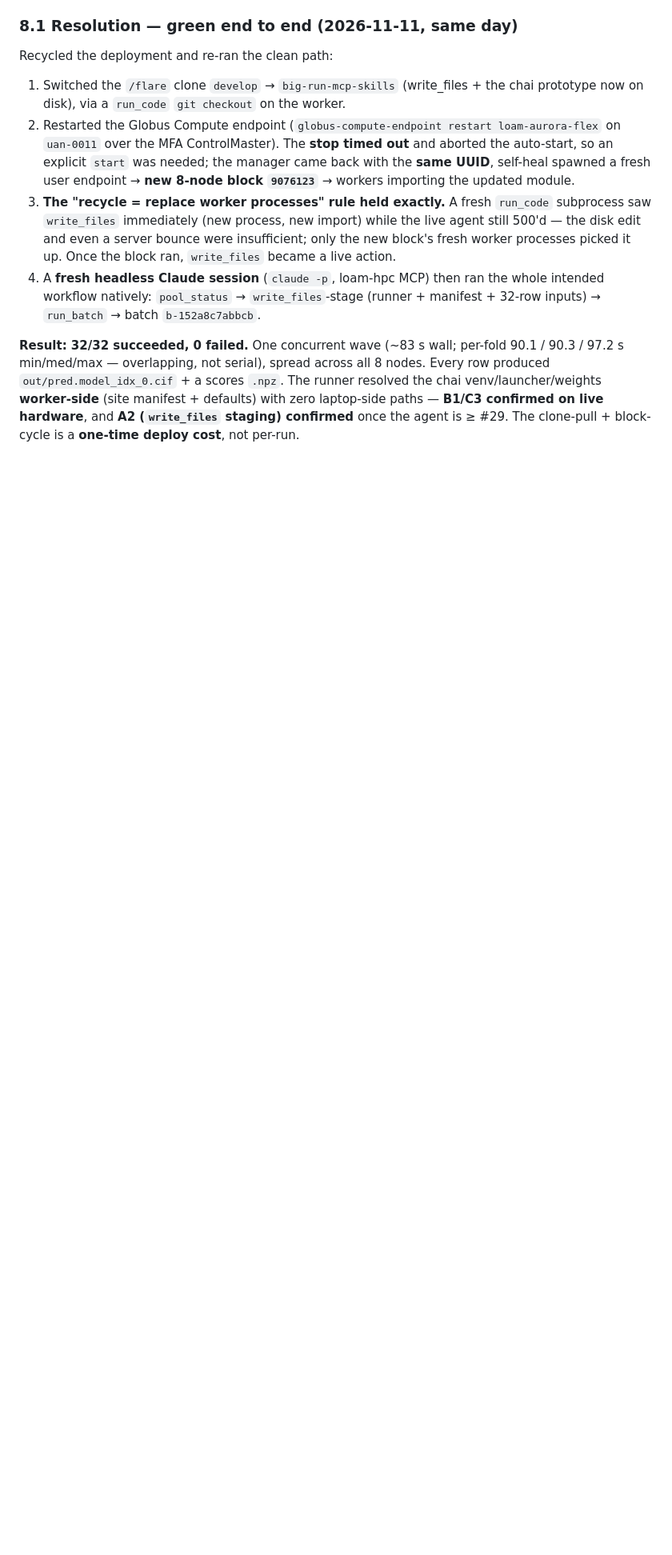
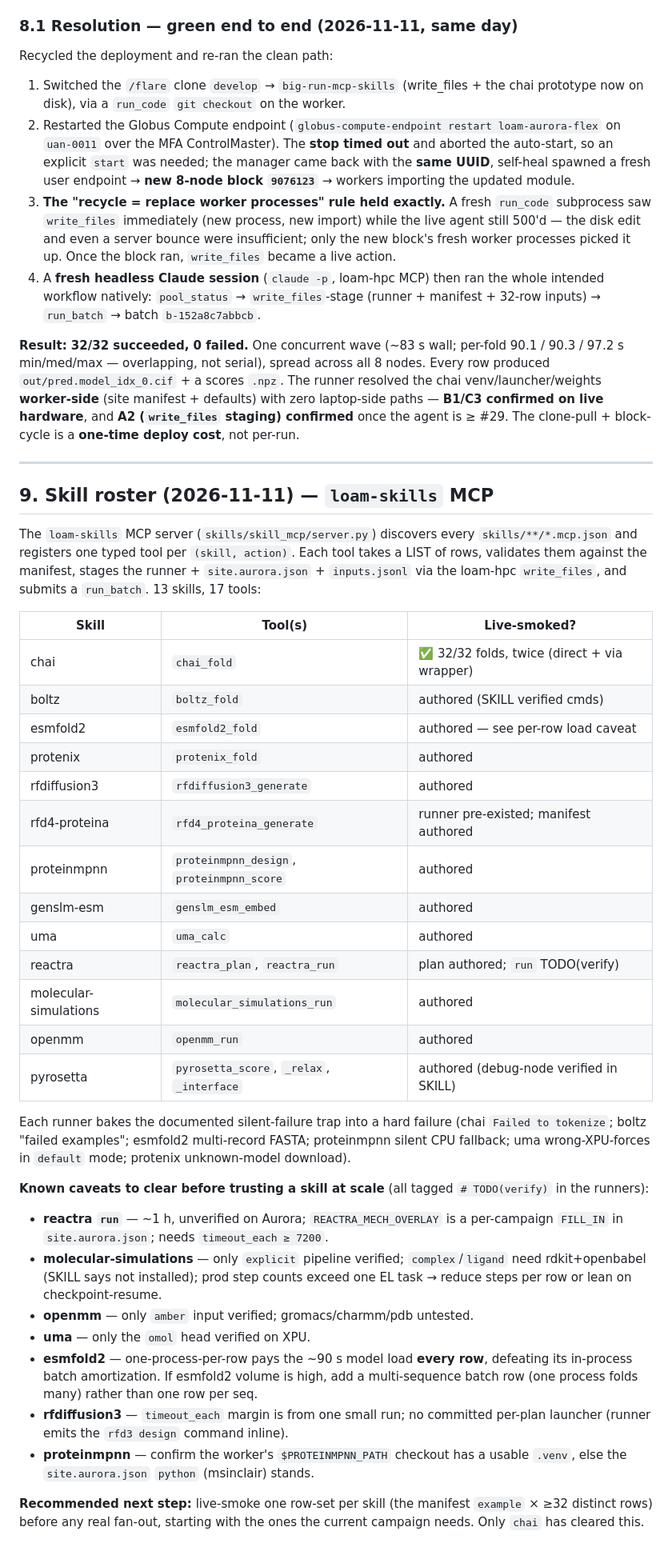
Before and after one commit to ramanathanlab/loam, a Markdown page: docs/SKILL_MCP_DESIGN.md, the part around the change. Shown at 80% size. GitHub-like rendering; blank space fills up the shorter version.

Commit message:
Document the loam-skills roster (13 skills/17 tools) + per-skill smoke caveats
§9: tool table with live-smoked status (only chai cleared end-to-end), the baked-
in silent-failure traps, and the TODO(verify) items to clear before trusting each
skill at scale (reactra run, molsim pipelines, openmm inputs, uma heads, esmfold2
per-row load, rfdiffusion3 timeout, proteinmpnn venv).

Co-Authored-By: Claude Opus 4.8 <noreply@anthropic.com>

```diff
--- a/docs/SKILL_MCP_DESIGN.md
+++ b/docs/SKILL_MCP_DESIGN.md
@@ -357,3 +357,55 @@ runner resolved the chai venv/launcher/weights **worker-side** (site manifest +
 defaults) with zero laptop-side paths — **B1/C3 confirmed on live hardware**, and
 **A2 (`write_files` staging) confirmed** once the agent is ≥ #29. The clone-pull +
 block-cycle is a **one-time deploy cost**, not per-run.
+
+---
+
+## 9. Skill roster (2026-11-11) — `loam-skills` MCP
+
+The `loam-skills` MCP server (`skills/skill_mcp/server.py`) discovers every
+`skills/**/*.mcp.json` and registers one typed tool per `(skill, action)`. Each
+tool takes a LIST of rows, validates them against the manifest, stages the
+runner + `site.aurora.json` + `inputs.jsonl` via the loam-hpc `write_files`, and
+submits a `run_batch`. 13 skills, 17 tools:
+
+| Skill | Tool(s) | Live-smoked? |
+|---|---|---|
+| chai | `chai_fold` | ✅ 32/32 folds, twice (direct + via wrapper) |
+| boltz | `boltz_fold` | authored (SKILL verified cmds) |
+| esmfold2 | `esmfold2_fold` | authored — see per-row load caveat |
+| protenix | `protenix_fold` | authored |
+| rfdiffusion3 | `rfdiffusion3_generate` | authored |
+| rfd4-proteina | `rfd4_proteina_generate` | runner pre-existed; manifest authored |
+| proteinmpnn | `proteinmpnn_design`, `proteinmpnn_score` | authored |
+| genslm-esm | `genslm_esm_embed` | authored |
+| uma | `uma_calc` | authored |
+| reactra | `reactra_plan`, `reactra_run` | plan authored; `run` TODO(verify) |
+| molecular-simulations | `molecular_simulations_run` | authored |
+| openmm | `openmm_run` | authored |
+| pyrosetta | `pyrosetta_score`, `_relax`, `_interface` | authored (debug-node verified in SKILL) |
+
+Each runner bakes the documented silent-failure trap into a hard failure (chai
+`Failed to tokenize`; boltz "failed examples"; esmfold2 multi-record FASTA;
+proteinmpnn silent CPU fallback; uma wrong-XPU-forces in `default` mode; protenix
+unknown-model download).
+
+**Known caveats to clear before trusting a skill at scale** (all tagged
+`# TODO(verify)` in the runners):
+- **reactra `run`** — ~1 h, unverified on Aurora; `REACTRA_MECH_OVERLAY` is a
+  per-campaign `FILL_IN` in `site.aurora.json`; needs `timeout_each ≥ 7200`.
+- **molecular-simulations** — only `explicit` pipeline verified; `complex`/`ligand`
+  need rdkit+openbabel (SKILL says not installed); prod step counts exceed one EL
+  task → reduce steps per row or lean on checkpoint-resume.
+- **openmm** — only `amber` input verified; gromacs/charmm/pdb untested.
+- **uma** — only the `omol` head verified on XPU.
+- **esmfold2** — one-process-per-row pays the ~90 s model load **every row**,
+  defeating its in-process batch amortization. If esmfold2 volume is high, add a
+  multi-sequence batch row (one process folds many) rather than one row per seq.
+- **rfdiffusion3** — `timeout_each` margin is from one small run; no committed
+  per-plan launcher (runner emits the `rfd3 design` command inline).
+- **proteinmpnn** — confirm the worker's `$PROTEINMPNN_PATH` checkout has a usable
+  `.venv`, else the `site.aurora.json` `python` (msinclair) stands.
+
+**Recommended next step:** live-smoke one row-set per skill (the manifest
+`example` × ≥32 distinct rows) before any real fan-out, starting with the ones the
+current campaign needs. Only `chai` has cleared this.
```
